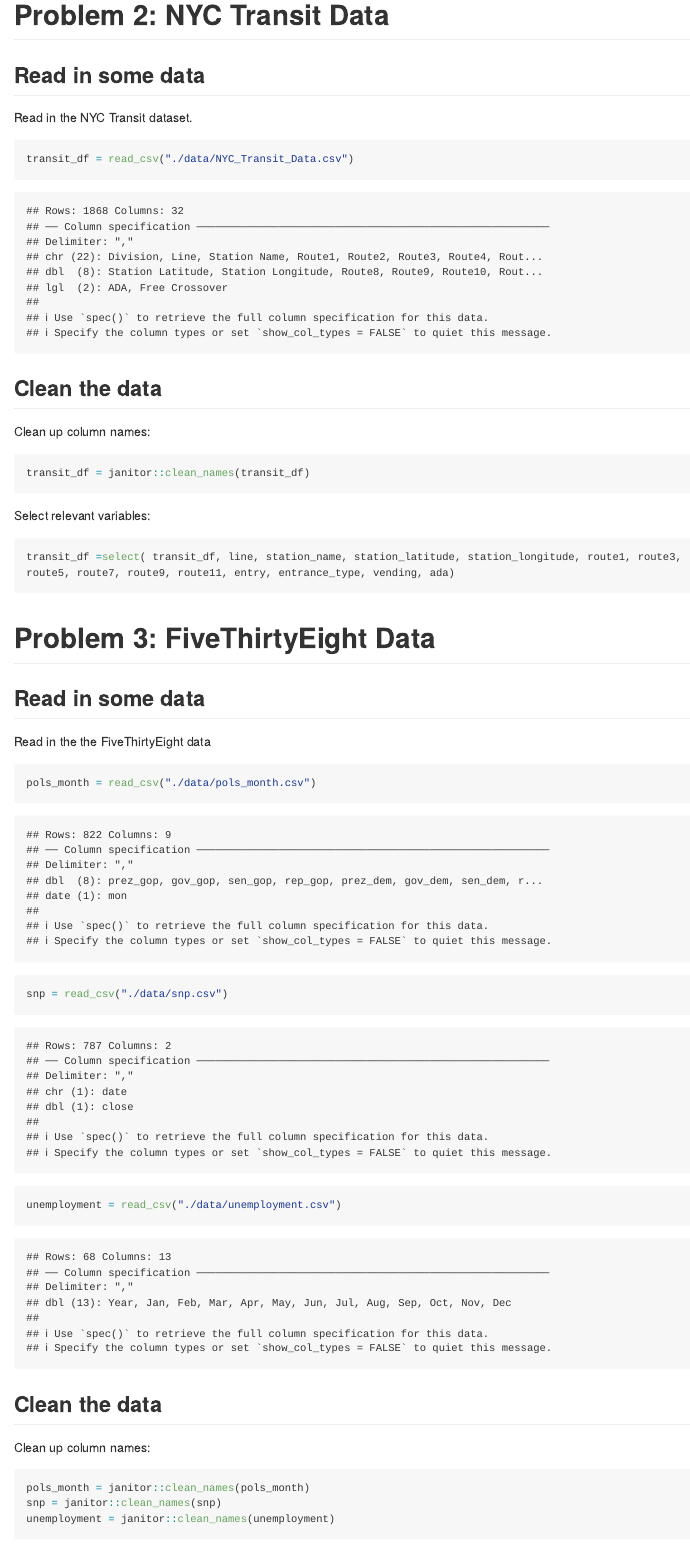
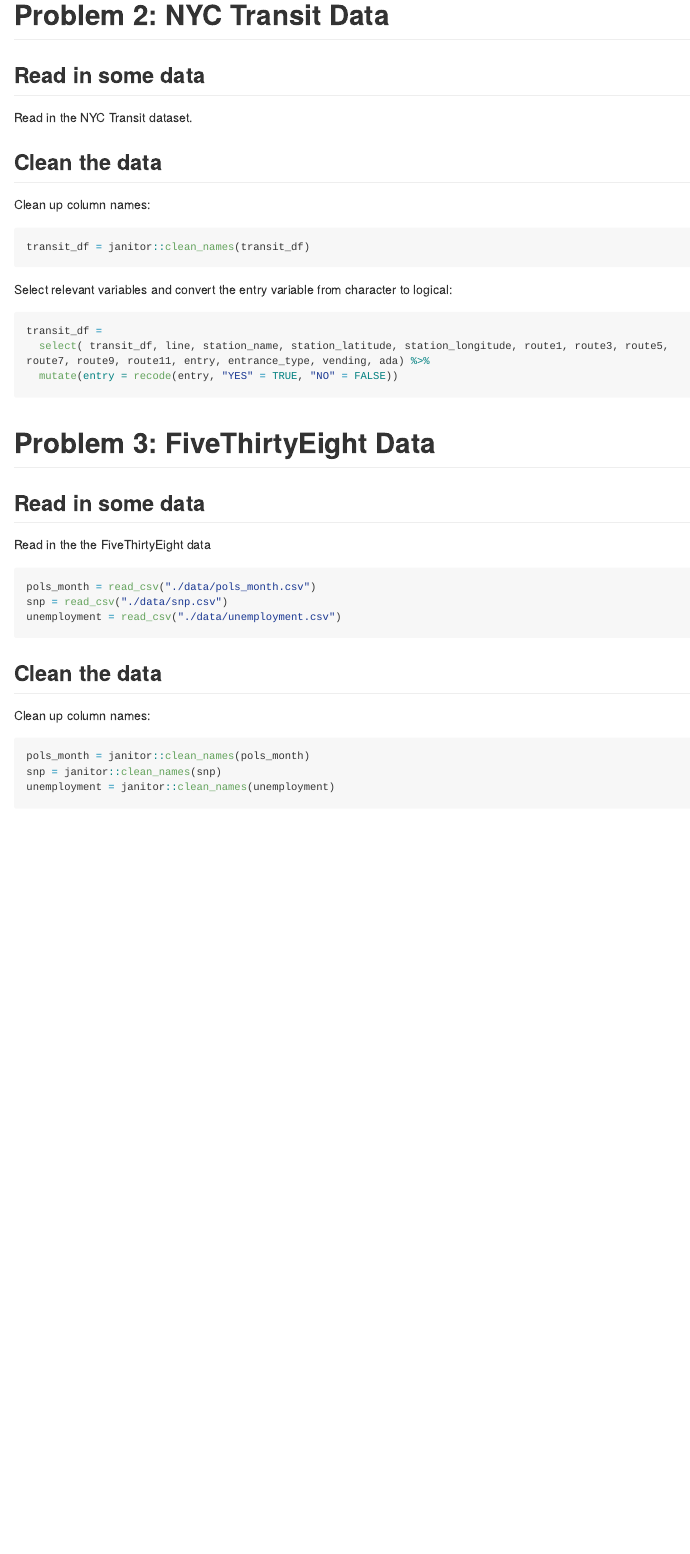
Before and after one commit to layabuchanan/p8105_hw2_lmb2295, an R Markdown document (p8105_hw2_lmb2295.Rmd): the page in a window 1100 px wide, from 300 px down. Rendered offline with R 4.5, knitr and Pandoc, with nearby package versions; long lines of code are wrapped; column names are cleaned by a stand-in for the janitor package.

Commit message:
Convert the entry variable from character to logical

````diff
--- a/p8105_hw2_lmb2295.Rmd
+++ b/p8105_hw2_lmb2295.Rmd
@@ -29,7 +29,7 @@ library(haven)
 
 Read in the NYC Transit dataset.
 
-```{r}
+```{r message = FALSE, echo = FALSE}
 transit_df = read_csv("./data/NYC_Transit_Data.csv")
 ```
 
@@ -41,10 +41,18 @@ Clean up column names:
 transit_df = janitor::clean_names(transit_df)
 ```
 
-Select relevant variables:
+Select relevant variables and convert the entry variable from character to logical:
+```{r message = FALSE, results = "hide"}
+transit_df =
+  select( transit_df, line, station_name, station_latitude, station_longitude, route1, route3, route5, route7, route9, route11, entry, entrance_type, vending, ada) %>%
+  mutate(entry = recode(entry, "YES" = TRUE, "NO" = FALSE))
+
+```
+
 ```{r}
-transit_df =select( transit_df, line, station_name, station_latitude, station_longitude, route1, route3, route5, route7, route9, route11, entry, entrance_type, vending, ada)
+
 ```
+
 
 # Problem 3: FiveThirtyEight Data
 
@@ -52,7 +60,7 @@ transit_df =select( transit_df, line, station_name, station_latitude, station_lo
 
 Read in the the FiveThirtyEight data
 
-```{r}
+```{r message = FALSE, results = "hide"}
 pols_month = read_csv("./data/pols_month.csv")
 snp = read_csv("./data/snp.csv")
 unemployment = read_csv("./data/unemployment.csv")
@@ -62,7 +70,7 @@ unemployment = read_csv("./data/unemployment.csv")
 
 Clean up column names:
 
-```{r warning = FALSE, message = FALSE, results = "hide"}
+```{r message = FALSE, results = "hide"}
 pols_month = janitor::clean_names(pols_month)
 snp = janitor::clean_names(snp)
 unemployment = janitor::clean_names(unemployment)
````
Also changed, not shown: p8105_hw2_lmb2295.md.
